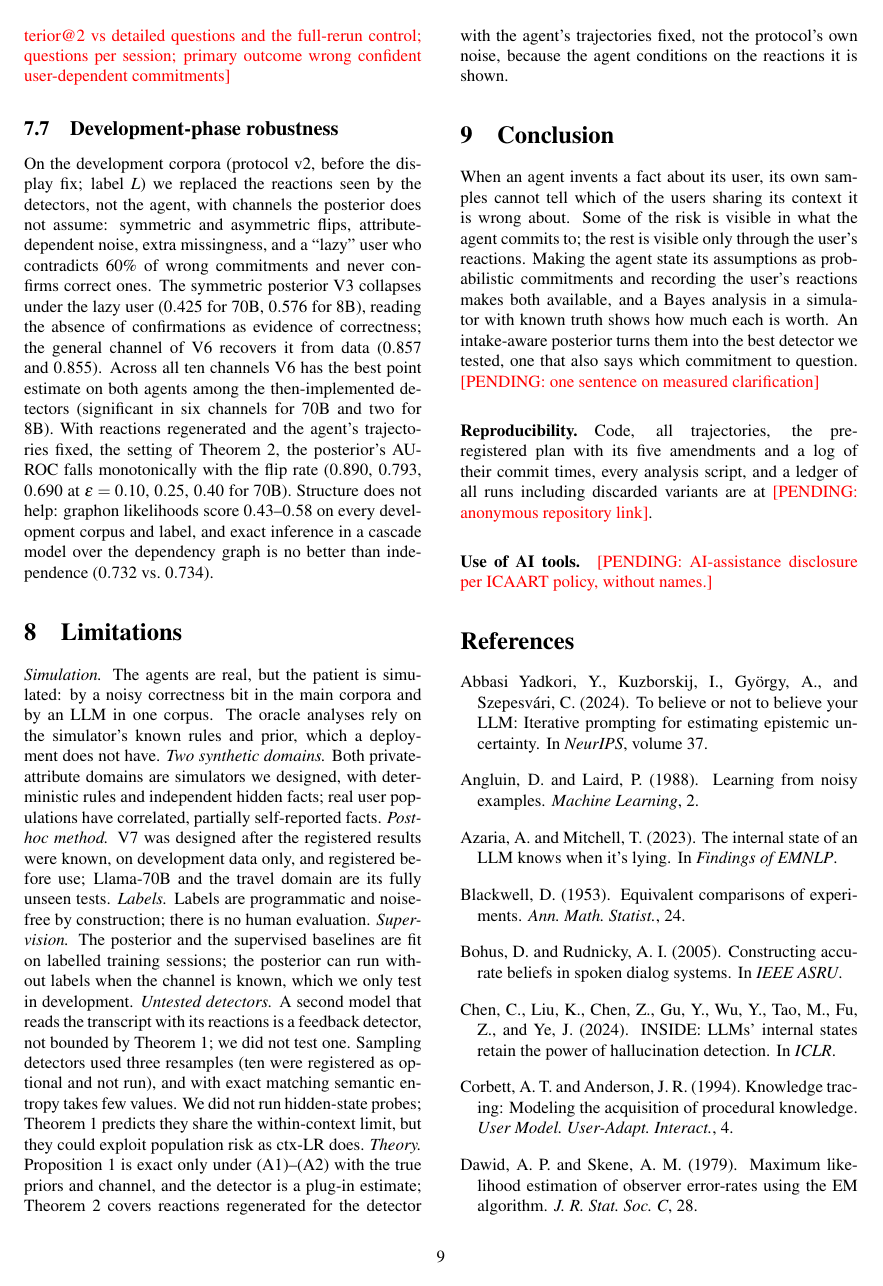
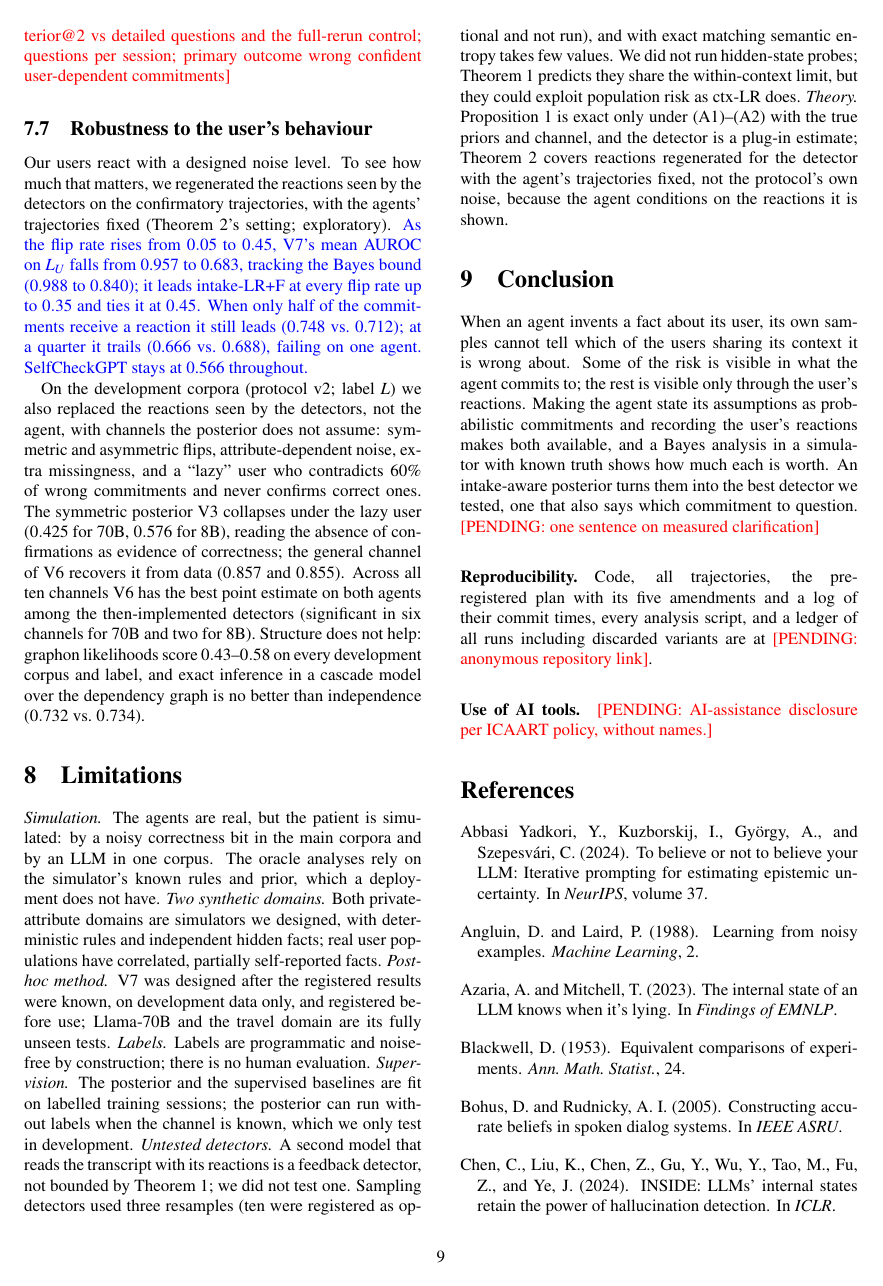
Before and after one commit to Jihan-5/Probabalistic-Game-Environmets-, a LaTeX paper (paper/main.tex, which reads paper/numbers.tex): page 9 of 12. Compiled offline with pdfLaTeX.

Commit message:
Paper: robustness to the user's reaction noise and rate (exploratory)
Co-Authored-By: Claude Opus 5.5 <noreply@anthropic.com>
Claude-Session: https://claude.ai/code/session_01GQshGcYMLoyg7tLj2GQ5jj

```diff
--- a/paper/main.tex
+++ b/paper/main.tex
@@ -674,11 +674,25 @@ lowest-confidence; posterior@2 vs detailed questions and the full-rerun
 control; questions per session; primary outcome wrong confident
 user-dependent commitments}}
 
-\subsection{Development-phase robustness}
+\subsection{Robustness to the user's behaviour}
 \label{sec:exp-robust}
 
-On the development corpora (protocol v2, before the display fix; label
-$L$) we replaced the reactions seen by the detectors, not the agent, with
+Our users react with a designed noise level. To see how much that matters,
+we regenerated the reactions seen by the detectors on the confirmatory
+trajectories, with the agents' trajectories fixed (Theorem~\ref{thm:feedback}'s
+setting; exploratory). \chk{As the flip rate rises from $0.05$ to $0.45$, V7's
+mean AUROC on $\LU$ falls from \val{E/mean/eps=0.05,rho=1.0/V7} to
+\val{E/mean/eps=0.45,rho=1.0/V7}, tracking the Bayes bound
+(\val{E/mean/eps=0.05,rho=1.0/etaF (oracle)} to
+\val{E/mean/eps=0.45,rho=1.0/etaF (oracle)}); it leads intake-LR+F at every
+flip rate up to $0.35$ and ties it at $0.45$. When only half of the
+commitments receive a reaction it still leads
+(\val{E/mean/eps=0.25,rho=0.5/V7} vs.\ \val{E/mean/eps=0.25,rho=0.5/intake_lr+fb});
+at a quarter it trails (\val{E/mean/eps=0.25,rho=0.25/V7} vs.\
+\val{E/mean/eps=0.25,rho=0.25/intake_lr+fb}), failing on one agent.
+SelfCheckGPT stays at \val{E/mean/eps=0.25,rho=1.0/SelfCheckGPT} throughout.}
+
+On the development corpora (protocol v2; label $L$) we also replaced the reactions seen by the detectors, not the agent, with
 channels the posterior does not assume: symmetric and asymmetric flips,
 attribute-dependent noise, extra missingness, and a ``lazy'' user who
 contradicts 60\% of wrong commitments and never confirms correct ones. The
@@ -687,10 +701,7 @@ $0.576$ for 8B), reading the absence of confirmations as evidence of
 correctness; the general channel of V6 recovers it from data ($0.857$ and
 $0.855$). Across all ten channels V6 has the best point estimate on both
 agents among the then-implemented detectors (significant in six channels
-for 70B and two for 8B). With reactions regenerated and the agent's
-trajectories fixed, the setting of Theorem~\ref{thm:feedback}, the
-posterior's AUROC falls monotonically with the flip rate ($0.890$, $0.793$,
-$0.690$ at $\varepsilon=0.10$, $0.25$, $0.40$ for 70B). Structure does not
+for 70B and two for 8B). Structure does not
 help: graphon likelihoods score $0.43$--$0.58$ on every development corpus
 and label, and exact inference in a cascade model over the dependency graph
 is no better than independence ($0.732$ vs.\ $0.734$).
--- a/paper/numbers.tex
+++ b/paper/numbers.tex
@@ -342,6 +342,48 @@
 \setval{V/hc/derived/mean_V6session}{0.867}
 \setval{V/hc/PCQ/range/auroc_q}{0.765--0.803}
 \setval{V/hc/PCQ/range/ece_q}{0.049--0.077}
+\setval{E/mean/eps=0.05,rho=1.0/etaF (oracle)}{0.988}
+\setval{E/mean/eps=0.05,rho=1.0/V6}{0.727}
+\setval{E/mean/eps=0.05,rho=1.0/V7}{0.957}
+\setval{E/mean/eps=0.05,rho=1.0/ctx_lr+fb}{0.867}
+\setval{E/mean/eps=0.05,rho=1.0/intake_lr+fb}{0.877}
+\setval{E/mean/eps=0.05,rho=1.0/SelfCheckGPT}{0.566}
+\setval{E/mean/eps=0.15,rho=1.0/etaF (oracle)}{0.961}
+\setval{E/mean/eps=0.15,rho=1.0/V6}{0.694}
+\setval{E/mean/eps=0.15,rho=1.0/V7}{0.896}
+\setval{E/mean/eps=0.15,rho=1.0/ctx_lr+fb}{0.776}
+\setval{E/mean/eps=0.15,rho=1.0/intake_lr+fb}{0.795}
+\setval{E/mean/eps=0.15,rho=1.0/SelfCheckGPT}{0.566}
+\setval{E/mean/eps=0.25,rho=1.0/etaF (oracle)}{0.914}
+\setval{E/mean/eps=0.25,rho=1.0/V6}{0.676}
+\setval{E/mean/eps=0.25,rho=1.0/V7}{0.814}
+\setval{E/mean/eps=0.25,rho=1.0/ctx_lr+fb}{0.726}
+\setval{E/mean/eps=0.25,rho=1.0/intake_lr+fb}{0.753}
+\setval{E/mean/eps=0.25,rho=1.0/SelfCheckGPT}{0.566}
+\setval{E/mean/eps=0.35,rho=1.0/etaF (oracle)}{0.885}
+\setval{E/mean/eps=0.35,rho=1.0/V6}{0.618}
+\setval{E/mean/eps=0.35,rho=1.0/V7}{0.750}
+\setval{E/mean/eps=0.35,rho=1.0/ctx_lr+fb}{0.660}
+\setval{E/mean/eps=0.35,rho=1.0/intake_lr+fb}{0.709}
+\setval{E/mean/eps=0.35,rho=1.0/SelfCheckGPT}{0.566}
+\setval{E/mean/eps=0.45,rho=1.0/etaF (oracle)}{0.840}
+\setval{E/mean/eps=0.45,rho=1.0/V6}{0.591}
+\setval{E/mean/eps=0.45,rho=1.0/V7}{0.683}
+\setval{E/mean/eps=0.45,rho=1.0/ctx_lr+fb}{0.647}
+\setval{E/mean/eps=0.45,rho=1.0/intake_lr+fb}{0.683}
+\setval{E/mean/eps=0.45,rho=1.0/SelfCheckGPT}{0.566}
+\setval{E/mean/eps=0.25,rho=0.5/etaF (oracle)}{0.888}
+\setval{E/mean/eps=0.25,rho=0.5/V6}{0.641}
+\setval{E/mean/eps=0.25,rho=0.5/V7}{0.748}
+\setval{E/mean/eps=0.25,rho=0.5/ctx_lr+fb}{0.674}
+\setval{E/mean/eps=0.25,rho=0.5/intake_lr+fb}{0.712}
+\setval{E/mean/eps=0.25,rho=0.5/SelfCheckGPT}{0.566}
+\setval{E/mean/eps=0.25,rho=0.25/etaF (oracle)}{0.868}
+\setval{E/mean/eps=0.25,rho=0.25/V6}{0.562}
+\setval{E/mean/eps=0.25,rho=0.25/V7}{0.666}
+\setval{E/mean/eps=0.25,rho=0.25/ctx_lr+fb}{0.634}
+\setval{E/mean/eps=0.25,rho=0.25/intake_lr+fb}{0.688}
+\setval{E/mean/eps=0.25,rho=0.25/SelfCheckGPT}{0.566}
 \setval{C/N/8B/n}{600}
 \setval{C/N/8B/L}{37.3}
 \setval{C/N/8B/LU}{29.7}
```
Also changed, not shown: paper/main.pdf, 1 other file.
